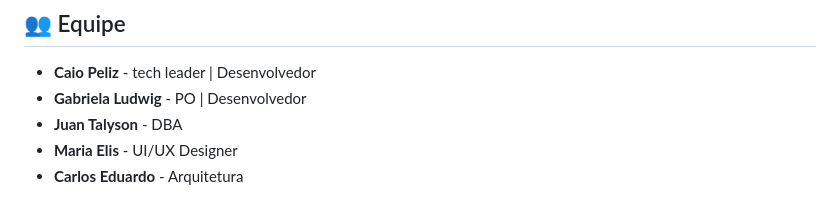
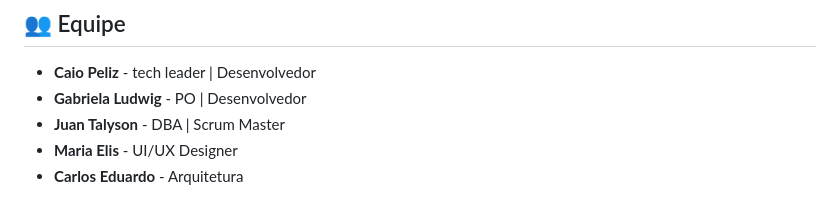
Before and after one commit to caiocardoso418/petzzy, a Markdown page: README.md, the part around the change. GitHub-like rendering.

Commit message:
Atualizar o README.md

```diff
--- a/README.md
+++ b/README.md
@@ -124,7 +124,7 @@ Siga os passos abaixo para configurar e rodar a aplicação na sua máquina.
 
 -   **Caio Peliz** - tech leader | Desenvolvedor
 -   **Gabriela Ludwig** - PO | Desenvolvedor
--   **Juan Talyson** - DBA
+-   **Juan Talyson** - DBA | Scrum Master
 -   **Maria Elis** - UI/UX Designer
 -   **Carlos Eduardo** - Arquitetura
 
```
